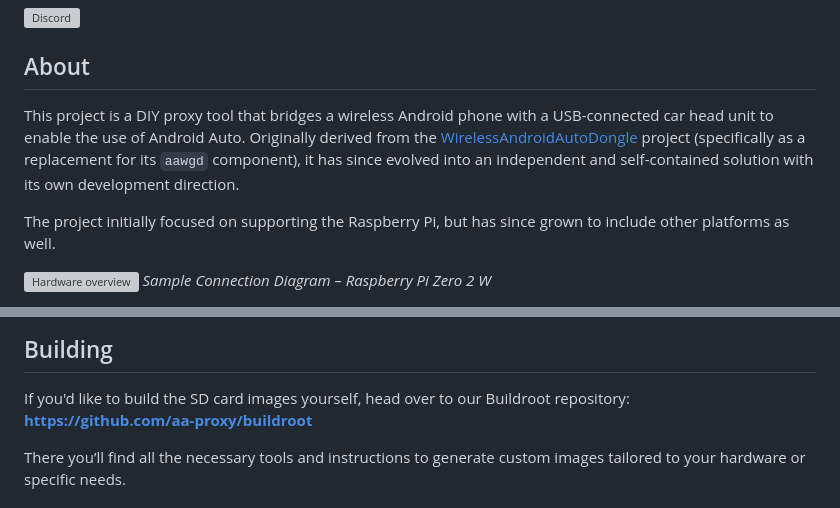
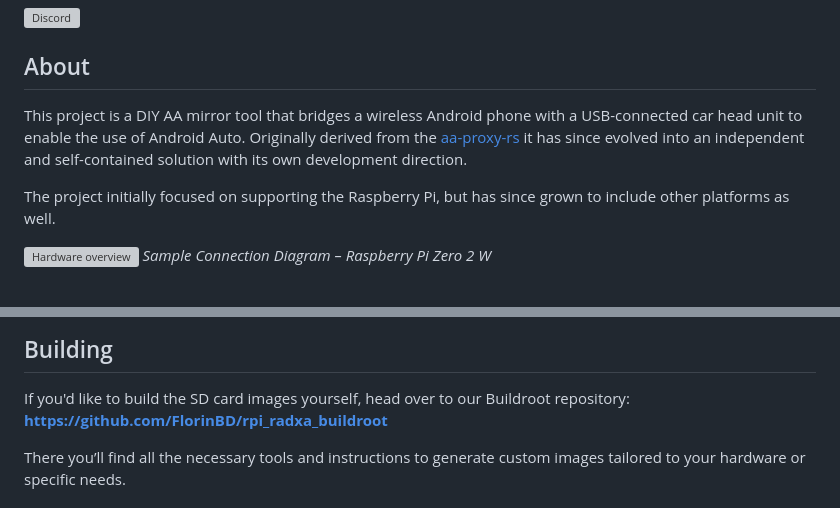
Before and after one commit to FlorinBD/aa-mirror-rs, a Markdown page: README.md, 2 parts joined by grey strips. GitHub-like rendering; grey boxes are pictures that could not be loaded.

Commit message:
Revise project description and GitHub links
Updated project description and repository links in README.

```diff
--- a/README.md
+++ b/README.md
@@ -3,9 +3,8 @@
 [![Discord](https://img.shields.io/discord/1358047273434615968?style=for-the-badge&logo=discord&logoColor=white&label=Discord&labelColor=%235865F2&color=%231825A2)](https://discord.gg/c7JKdwHyZu)
 
 ## About
-This project is a DIY proxy tool that bridges a wireless Android phone with a USB-connected car head unit to enable the use of Android Auto.
-Originally derived from the [WirelessAndroidAutoDongle](https://github.com/nisargjhaveri/WirelessAndroidAutoDongle) project (specifically as
-a replacement for its `aawgd` component), it has since evolved into an independent and self-contained solution with its own development direction.
+This project is a DIY AA mirror tool that bridges a wireless Android phone with a USB-connected car head unit to enable the use of Android Auto.
+Originally derived from the [aa-proxy-rs](https://github.com/aa-proxy/aa-proxy-rs) it has since evolved into an independent and self-contained solution with its own development direction.
 
 The project initially focused on supporting the Raspberry Pi, but has since grown to include other platforms as well.
 
@@ -318,7 +317,7 @@ in a loop (ignoring all **bluetoothd** cached devices).
 ## Building
 
 If you'd like to build the SD card images yourself, head over to our Buildroot repository:<br>
-**https://github.com/aa-proxy/buildroot**
+**https://github.com/FlorinBD/rpi_radxa_buildroot**
 
 There you’ll find all the necessary tools and instructions to generate custom images tailored to your hardware or specific needs.
 
```
